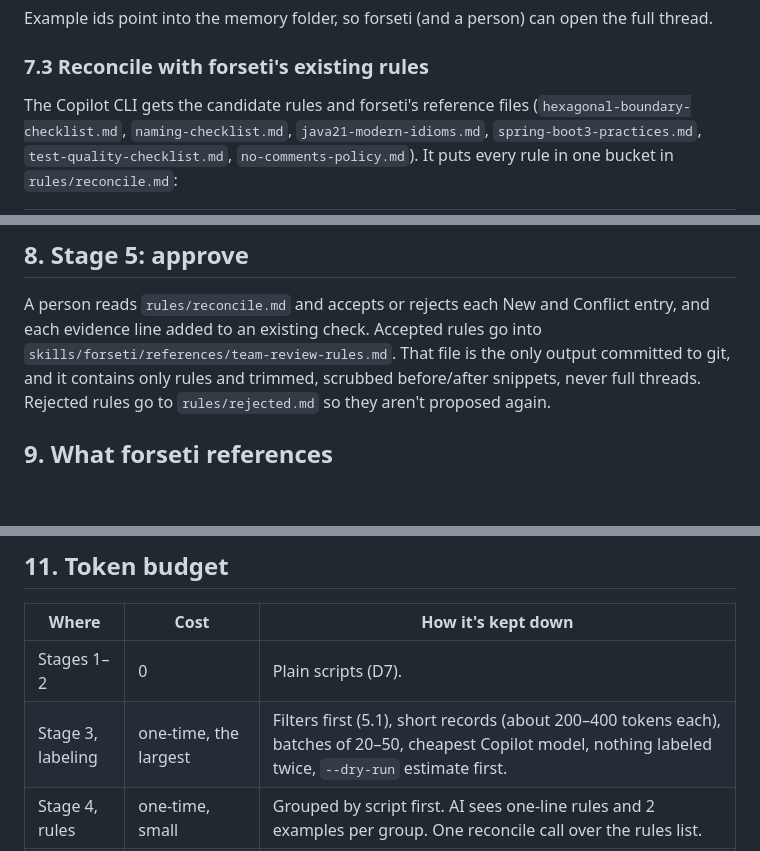
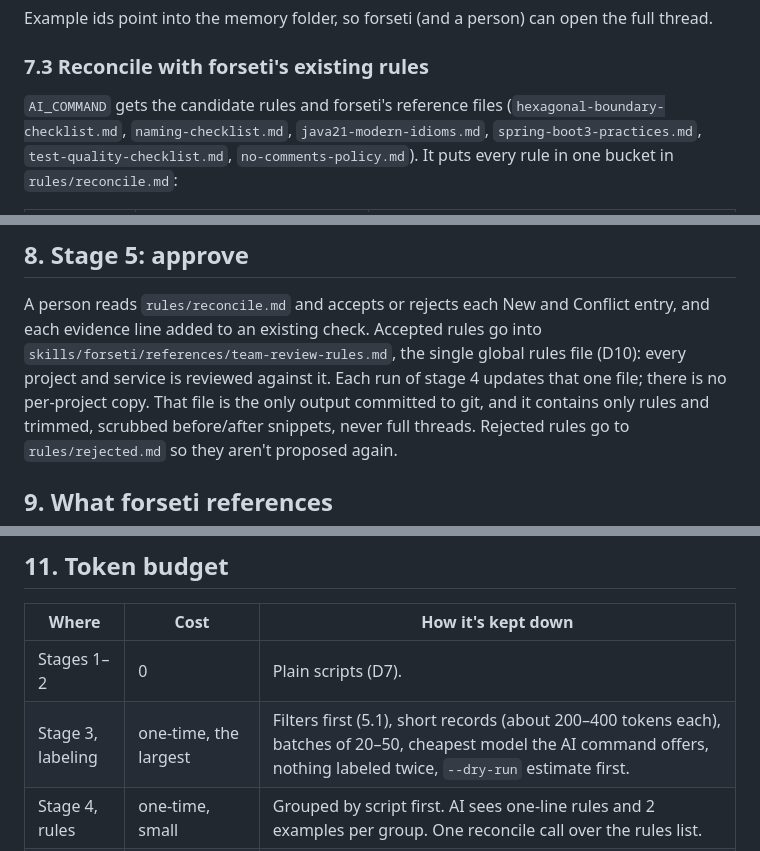
Before and after one commit to ghiloufibg/docker-skill, a Markdown page: docs/design/forseti-review-memory.md, 3 parts joined by grey strips. GitHub-like rendering; blank space fills up the shorter version.

```diff
--- a/docs/design/forseti-review-memory.md
+++ b/docs/design/forseti-review-memory.md
@@ -363,7 +377,7 @@ the full thread.
 
 ### 7.3 Reconcile with forseti's existing rules
 
-The Copilot CLI gets the candidate rules and forseti's reference files
+`AI_COMMAND` gets the candidate rules and forseti's reference files
 (`hexagonal-boundary-checklist.md`, `naming-checklist.md`,
 `java21-modern-idioms.md`, `spring-boot3-practices.md`,
 `test-quality-checklist.md`, `no-comments-policy.md`). It puts every rule in
@@ -380,7 +394,9 @@ one bucket in `rules/reconcile.md`:
 
 A person reads `rules/reconcile.md` and accepts or rejects each New and
 Conflict entry, and each evidence line added to an existing check. Accepted
-rules go into `skills/forseti/references/team-review-rules.md`. That file is
+rules go into `skills/forseti/references/team-review-rules.md`, the single
+global rules file (D10): every project and service is reviewed against it.
+Each run of stage 4 updates that one file; there is no per-project copy. That file is
 the only output committed to git, and it contains only rules and trimmed,
 scrubbed before/after snippets, never full threads. Rejected rules go to
 `rules/rejected.md` so they aren't proposed again.
@@ -437,7 +453,7 @@ packages.
 | Where | Cost | How it's kept down |
 |---|---|---|
 | Stages 1–2 | 0 | Plain scripts (D7). |
-| Stage 3, labeling | one-time, the largest | Filters first (5.1), short records (about 200–400 tokens each), batches of 20–50, cheapest Copilot model, nothing labeled twice, `--dry-run` estimate first. |
+| Stage 3, labeling | one-time, the largest | Filters first (5.1), short records (about 200–400 tokens each), batches of 20–50, cheapest model the AI command offers, nothing labeled twice, `--dry-run` estimate first. |
 | Stage 4, rules | one-time, small | Grouped by script first. AI sees one-line rules and 2 examples per group. One reconcile call over the rules list. |
 | Each review | recurring, the one that matters | Team rules under 2k tokens. At most 5 examples per checklist actually walked, at most 3 past threads per file in scope, all already trimmed. `projects/*/threads.jsonl` is never loaded in full. |
 
```
Also changed, not shown: other parts of docs/design/forseti-review-memory.md (+29 -17 lines).
